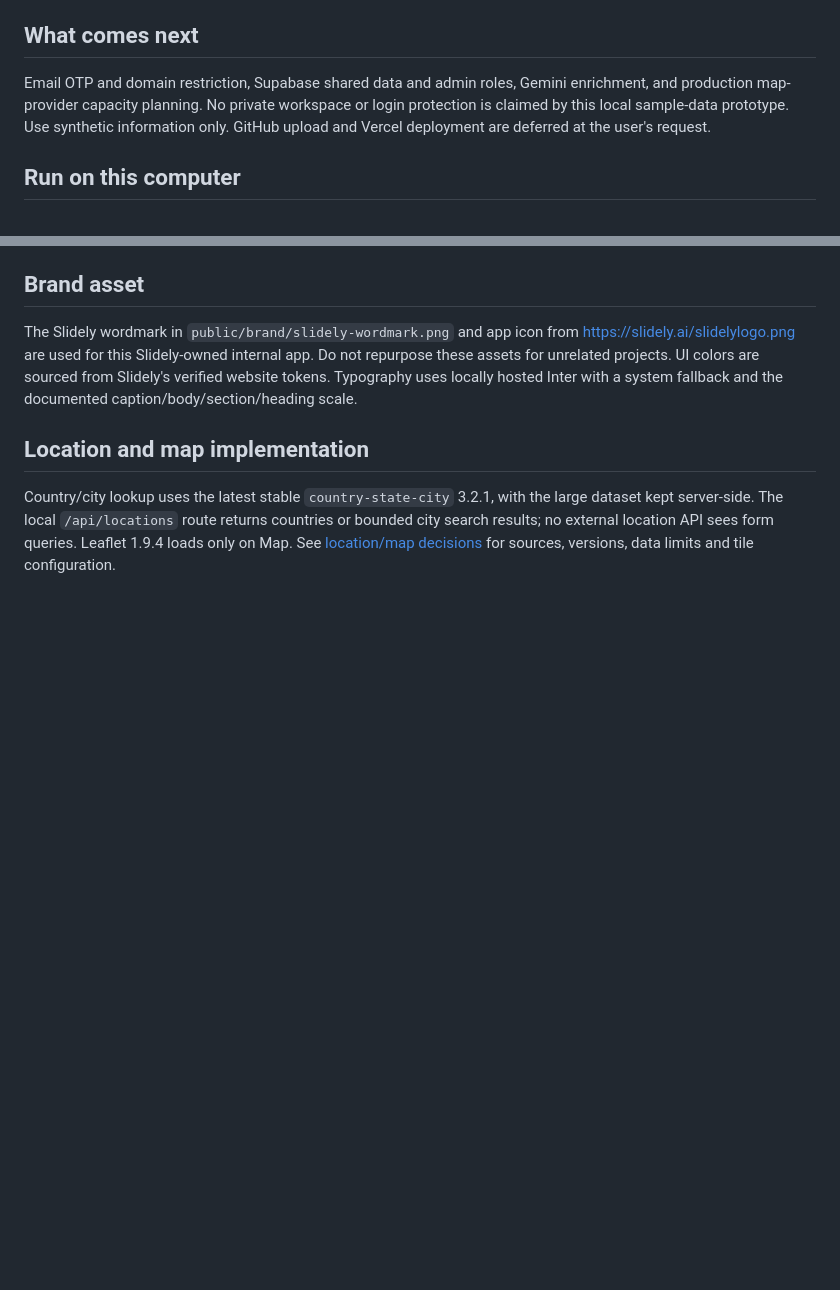
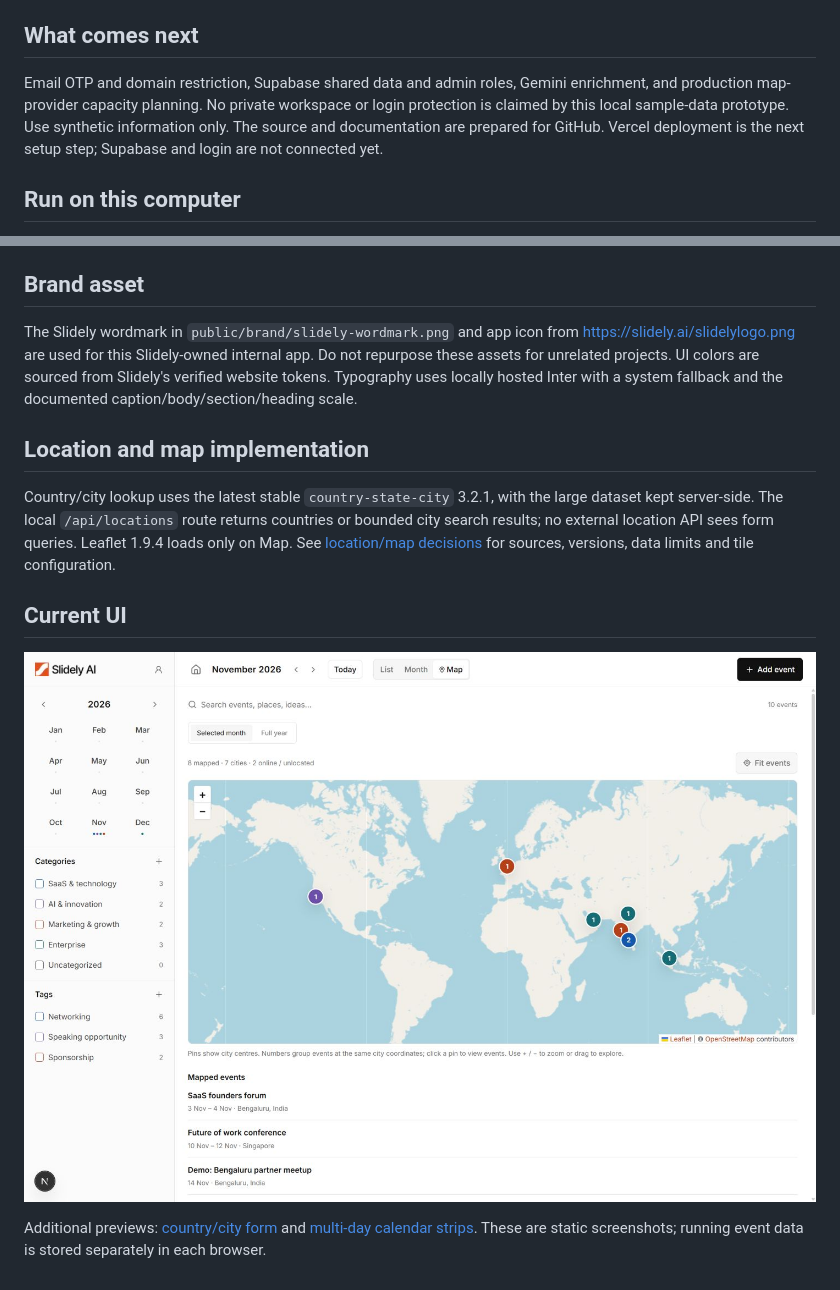
Before and after one commit to cebe-fyi/slidely-event-cal, a Markdown page: README.md, 2 parts joined by grey strips. GitHub-like rendering; pictures changed too: docs/screenshots/map-demo.jpg (added); blank space fills up the shorter version.

Commit message:
Prepare complete calendar project for GitHub publication

```diff
--- a/README.md
+++ b/README.md
@@ -17,7 +17,7 @@ A Next.js and TypeScript team event calendar. This first deployable milestone us
 
 ## What comes next
 
-Email OTP and domain restriction, Supabase shared data and admin roles, Gemini enrichment, and production map-provider capacity planning. No private workspace or login protection is claimed by this local sample-data prototype. Use synthetic information only. GitHub upload and Vercel deployment are deferred at the user's request.
+Email OTP and domain restriction, Supabase shared data and admin roles, Gemini enrichment, and production map-provider capacity planning. No private workspace or login protection is claimed by this local sample-data prototype. Use synthetic information only. The source and documentation are prepared for GitHub. Vercel deployment is the next setup step; Supabase and login are not connected yet.
 
 ## Run on this computer
 
@@ -73,3 +73,9 @@ The Slidely wordmark in `public/brand/slidely-wordmark.png` and app icon from ht
 ## Location and map implementation
 
 Country/city lookup uses the latest stable `country-state-city` 3.2.1, with the large dataset kept server-side. The local `/api/locations` route returns countries or bounded city search results; no external location API sees form queries. Leaflet 1.9.4 loads only on Map. See [location/map decisions](docs/locations-and-map.md) for sources, versions, data limits and tile configuration.
+
+## Current UI
+
+![Map with fictional demo events](docs/screenshots/map-demo.jpg)
+
+Additional previews: [country/city form](docs/screenshots/location-form.jpg) and [multi-day calendar strips](docs/screenshots/month-preview.jpg). These are static screenshots; running event data is stored separately in each browser.
```
Also changed, not shown: plan.md (+3 -1 lines), docs/screenshots/location-form.jpg (added), docs/screenshots/month-preview.jpg (added), 1 other file.
